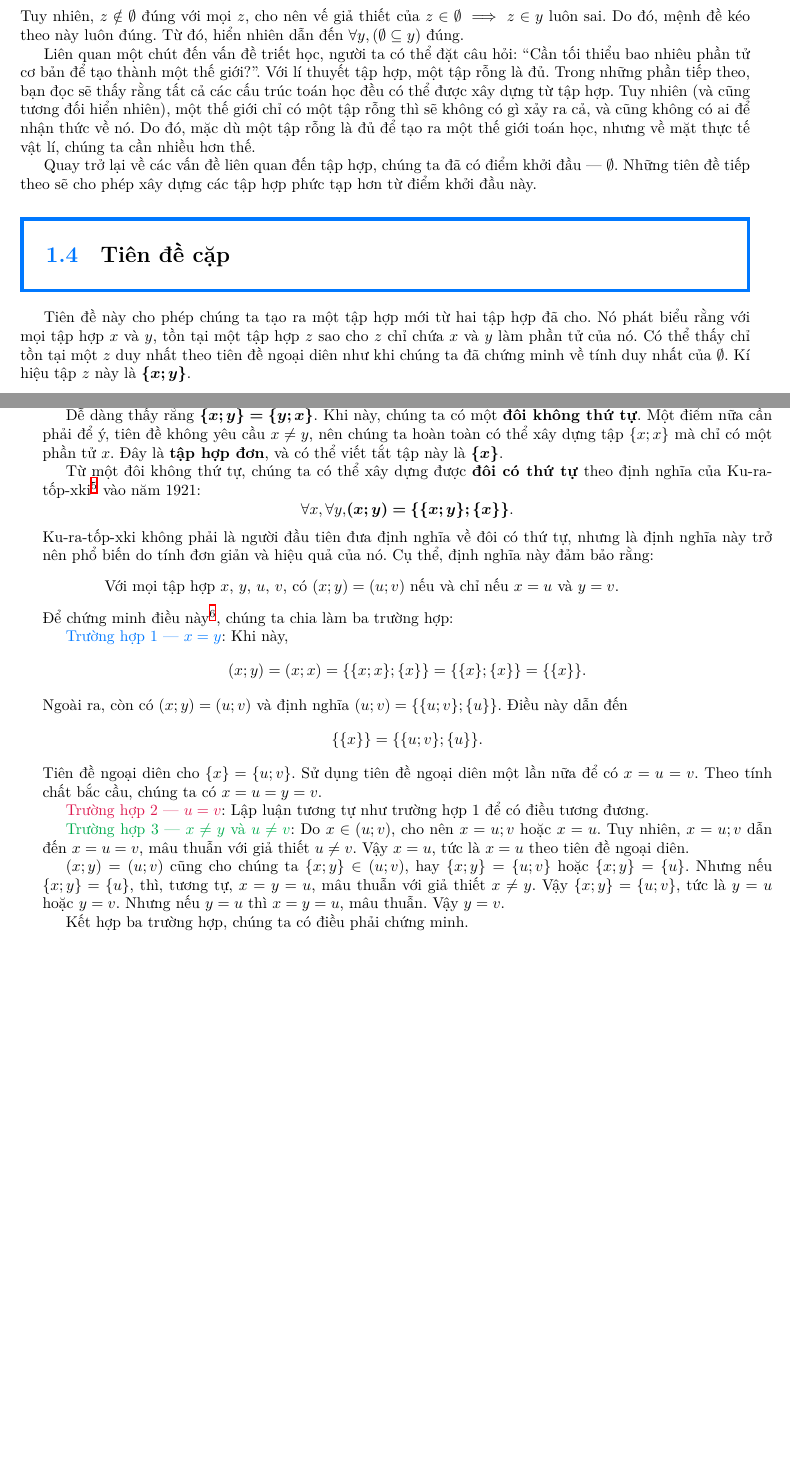
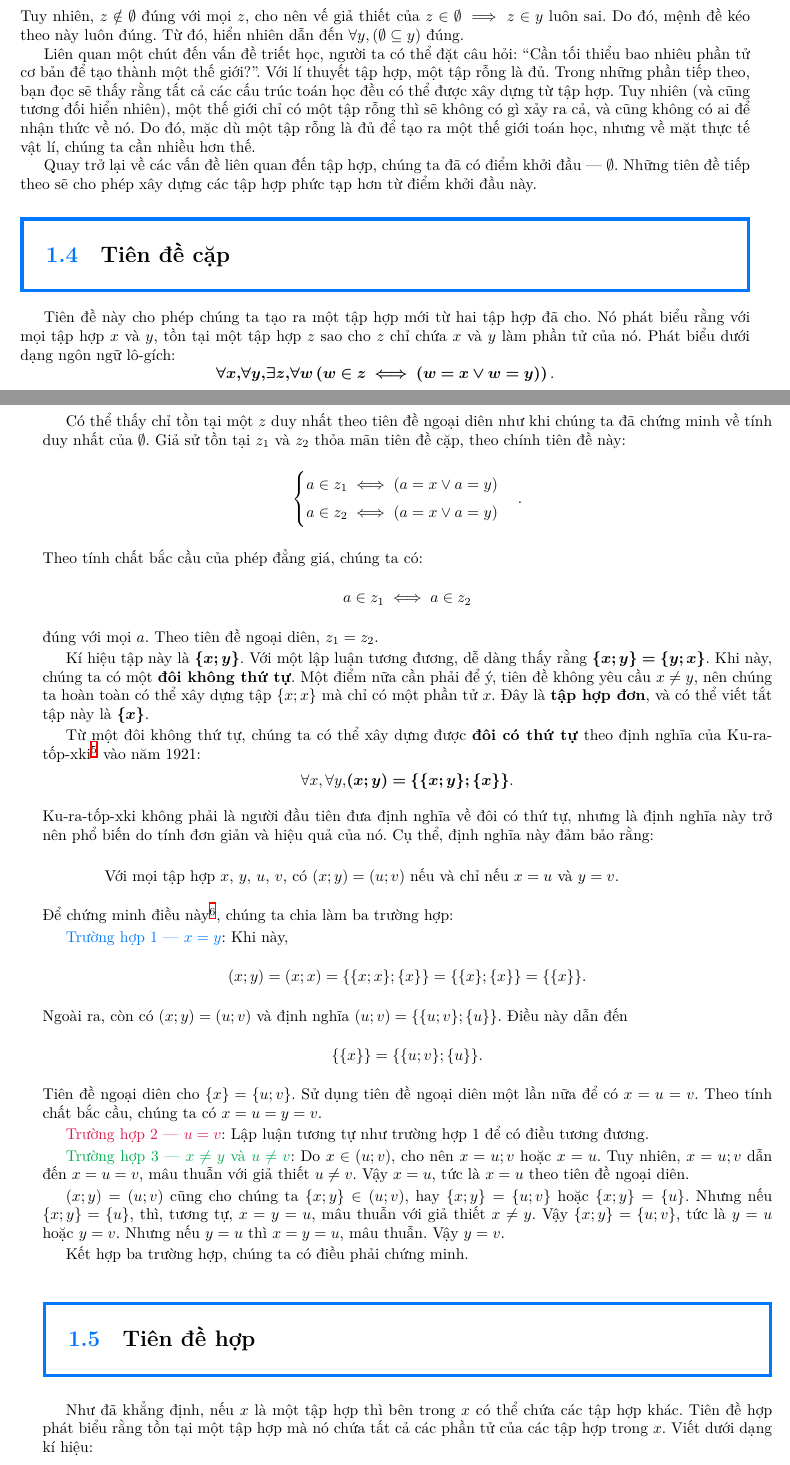
Before and after one commit to Piseratopo/-n-t-p-V-t-L-, a LaTeX book (main.tex, which reads chapter/li_thuyet_tap_hop/tien_de/tien_de_cap.tex, chapter/li_thuyet_tap_hop/tien_de/tien_de_hop.tex): two parts of pages 8 and 9 of 11 before the commit and two parts of pages 8 and 9 of 12 after it, joined at a grey line, cut so that both start at the same text, the shorter picture padded with empty space. Compiled offline with XeLaTeX; a missing font is replaced by an installed copy or a similar font.

Commit message:
feat: add axiomatic definitions and illustrations for union and power set axioms

```diff
--- a/chapter/li_thuyet_tap_hop/tien_de/tien_de_cap.tex
+++ b/chapter/li_thuyet_tap_hop/tien_de/tien_de_cap.tex
@@ -2,9 +2,25 @@
 
 \
 
-Tiên đề này cho phép chúng ta tạo ra một tập hợp mới từ hai tập hợp đã cho. Nó phát biểu rằng với mọi tập hợp $x$ và $y$, tồn tại một tập hợp $z$ sao cho $z$ chỉ chứa $x$ và $y$ làm phần tử của nó. Có thể thấy chỉ tồn tại một $z$ duy nhất theo tiên đề ngoại diên như khi chúng ta đã chứng minh về tính duy nhất của $\emptyset$. Kí hiệu tập $z$ này là $\defMath{\{x; y\}}$.
+Tiên đề này cho phép chúng ta tạo ra một tập hợp mới từ hai tập hợp đã cho. Nó phát biểu rằng với mọi tập hợp $x$ và $y$, tồn tại một tập hợp $z$ sao cho $z$ chỉ chứa $x$ và $y$ làm phần tử của nó. Phát biểu dưới dạng ngôn ngữ lô-gích:
+\begin{equation*}
+    \defMath{\forall x, \forall y, \exists z, \forall w \left( w \in z \iff (w = x \lor w = y) \right)}.
+\end{equation*}
 
-Dễ dàng thấy rằng $\defMath{\{x; y\} = \{y; x\}}$. Khi này, chúng ta có một \defText{đôi không thứ tự}. Một điểm nữa cần phải để ý, tiên đề không yêu cầu $x \neq y$, nên chúng ta hoàn toàn có thể xây dựng tập $\{x; x\}$ mà chỉ có một phần tử $x$. Đây là \defText{tập hợp đơn}, và có thể viết tắt tập này là $\defMath{\{x\}}$.
+Có thể thấy chỉ tồn tại một $z$ duy nhất theo tiên đề ngoại diên như khi chúng ta đã chứng minh về tính duy nhất của $\emptyset$. Giả sử tồn tại $z_1$ và $z_2$ thỏa mãn tiên đề cặp, theo chính tiên đề này:
+\begin{equation*}
+    \begin{cases}
+        a \in z_1 \iff (a = x \lor a = y) \\
+        a \in z_2 \iff (a = x \lor a = y)
+    \end{cases}.
+\end{equation*}
+Theo tính chất bắc cầu của phép đẳng giá, chúng ta có:
+$$
+a \in z_1 \iff a \in z_2
+$$
+đúng với mọi $a$. Theo tiên đề ngoại diên, $z_1 = z_2$.
+
+Kí hiệu tập này là $\defMath{\{x; y\}}$. Với một lập luận tương đương, dễ dàng thấy rằng $\defMath{\{x; y\} = \{y; x\}}$. Khi này, chúng ta có một \defText{đôi không thứ tự}. Một điểm nữa cần phải để ý, tiên đề không yêu cầu $x \neq y$, nên chúng ta hoàn toàn có thể xây dựng tập $\{x; x\}$ mà chỉ có một phần tử $x$. Đây là \defText{tập hợp đơn}, và có thể viết tắt tập này là $\defMath{\{x\}}$.
 
 Từ một đôi không thứ tự, chúng ta có thể xây dựng được \defText{đôi có thứ tự} theo định nghĩa của Ku-ra-tốp-xki\footnote{Kazimierz Kuratowski (1896 -- 1980).} vào năm 1921: $$\forall x, \forall y,\defMath{(x; y) = \{\{x; y\}; \{x\}\}}.$$
 Ku-ra-tốp-xki không phải là người đầu tiên đưa định nghĩa về đôi có thứ tự, nhưng là định nghĩa này trở nên phổ biến do tính đơn giản và hiệu quả của nó. Cụ thể, định nghĩa này đảm bảo rằng:
--- /dev/null
+++ b/chapter/li_thuyet_tap_hop/tien_de/tien_de_hop.tex
@@ -0,0 +1,6 @@
+\section{Tiên đề hợp}
+
+\
+
+Như đã khẳng định, nếu $x$ là một tập hợp thì bên trong $x$ có thể chứa các tập hợp khác. Tiên đề hợp phát biểu rằng tồn tại một tập hợp mà nó chứa tất cả các phần tử của các tập hợp trong $x$. Viết dưới dạng kí hiệu:
+\begin{equation*}
```
Also changed, not shown: chapter/li_thuyet_tap_hop/tien_de.tex (+1 -0 lines), main.pdf, chapter/li_thuyet_tap_hop/tien_de/tien_de_hop.tex (47 more changed lines), 1 other file.
